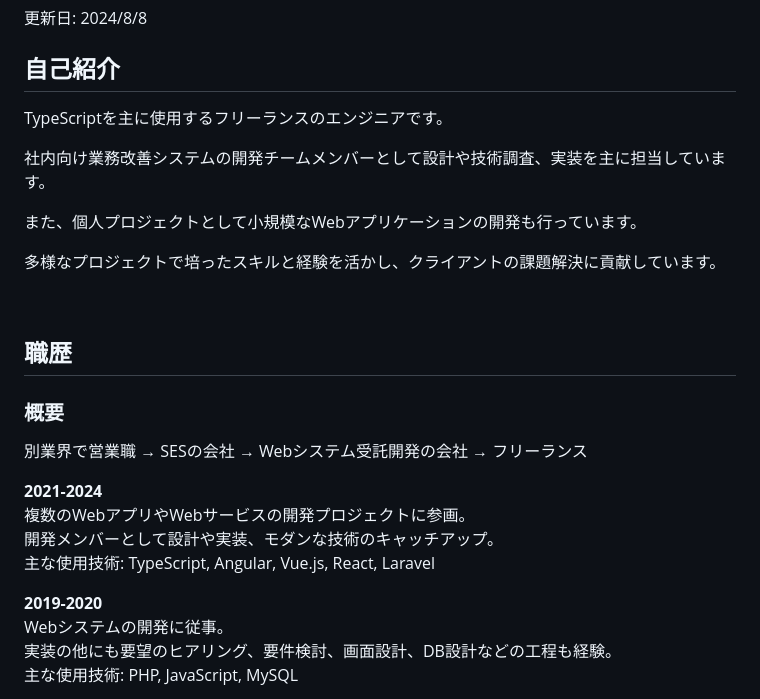
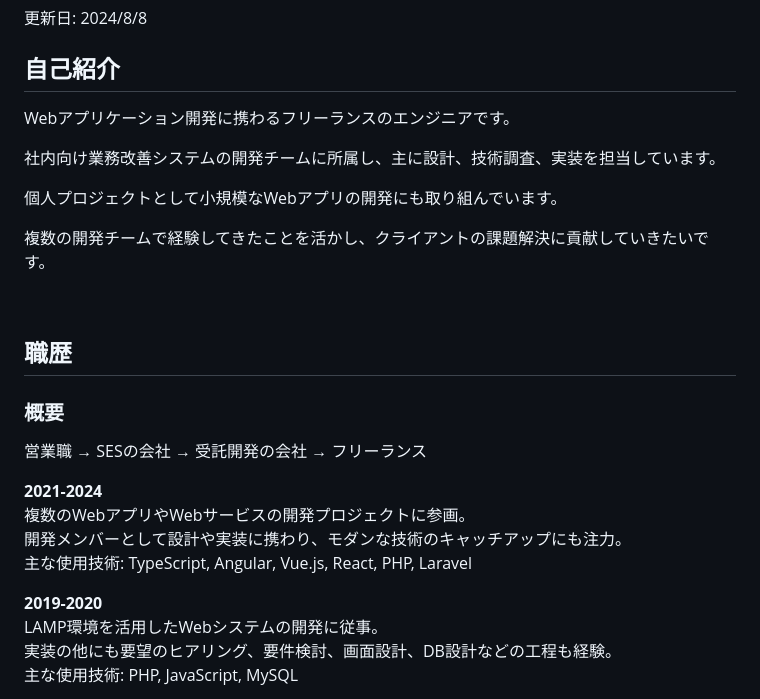
Before and after one commit to t-aono/skillsheet-ghmd, a Markdown page: src/skill-sheet.md, the part around the change. Drawn GitHub-style.

```diff
--- a/src/skill-sheet.md
+++ b/src/skill-sheet.md
@@ -4,13 +4,13 @@
 
 ## 自己紹介
 
-TypeScriptを主に使用するフリーランスのエンジニアです。
+Webアプリケーション開発に携わるフリーランスのエンジニアです。
 
-社内向け業務改善システムの開発チームメンバーとして設計や技術調査、実装を主に担当しています。
+社内向け業務改善システムの開発チームに所属し、主に設計、技術調査、実装を担当しています。
 
-また、個人プロジェクトとして小規模なWebアプリケーションの開発も行っています。
+個人プロジェクトとして小規模なWebアプリの開発にも取り組んでいます。
 
-多様なプロジェクトで培ったスキルと経験を活かし、クライアントの課題解決に貢献しています。
+複数の開発チームで経験してきたことを活かし、クライアントの課題解決に貢献していきたいです。
 
 <br/>
 
@@ -18,15 +18,15 @@ TypeScriptを主に使用するフリーランスのエンジニアです。
 
 ### 概要
 
-別業界で営業職 → SESの会社 → Webシステム受託開発の会社 → フリーランス
+営業職 → SESの会社 → 受託開発の会社 → フリーランス
 
 **2021-2024**
 複数のWebアプリやWebサービスの開発プロジェクトに参画。
-開発メンバーとして設計や実装、モダンな技術のキャッチアップ。
-主な使用技術: TypeScript, Angular, Vue.js, React, Laravel
+開発メンバーとして設計や実装に携わり、モダンな技術のキャッチアップにも注力。
+主な使用技術: TypeScript, Angular, Vue.js, React, PHP, Laravel
 
 **2019-2020**
-Webシステムの開発に従事。
+LAMP環境を活用したWebシステムの開発に従事。
 実装の他にも要望のヒアリング、要件検討、画面設計、DB設計などの工程も経験。
 主な使用技術: PHP, JavaScript, MySQL
 
```
